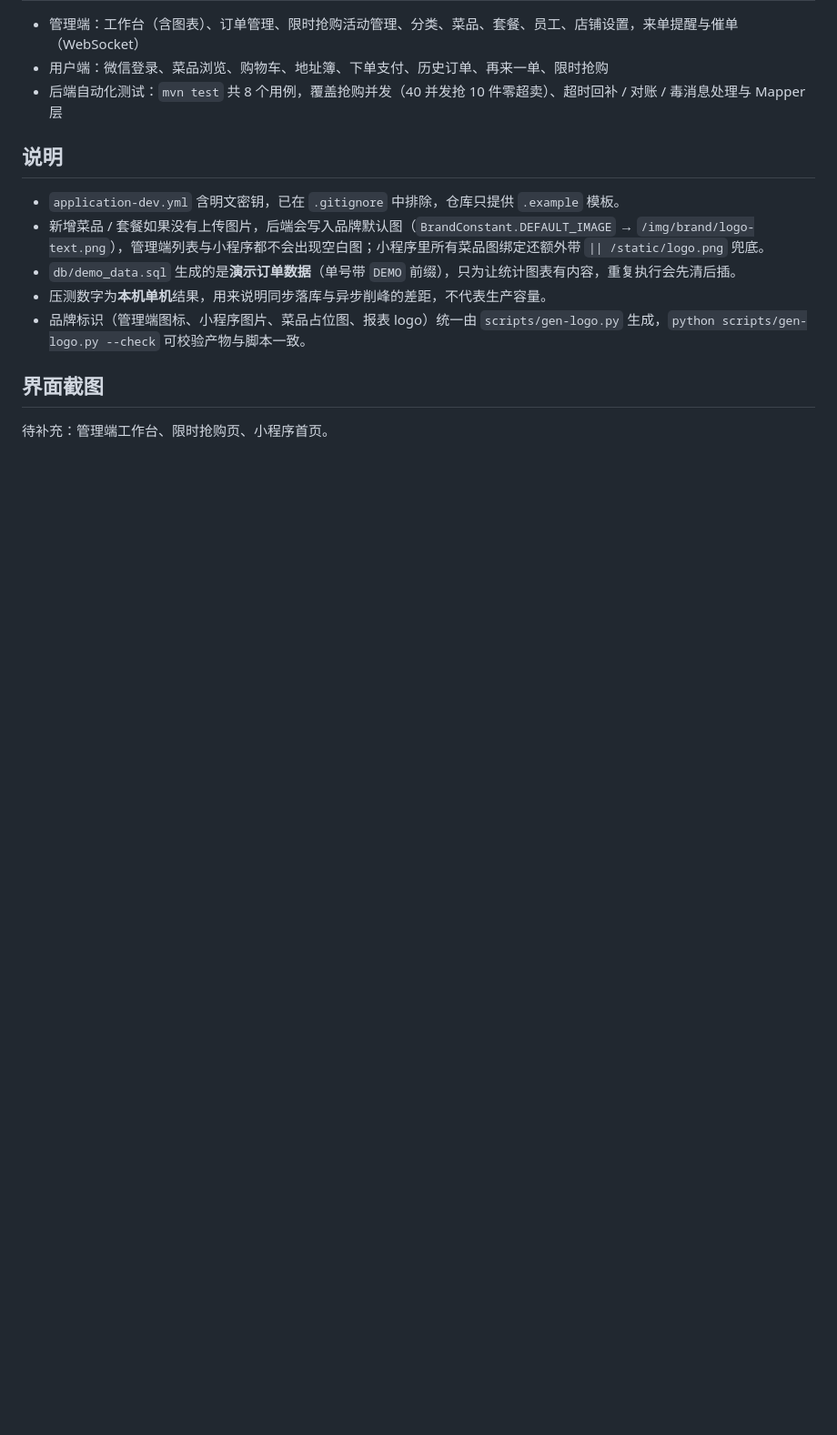
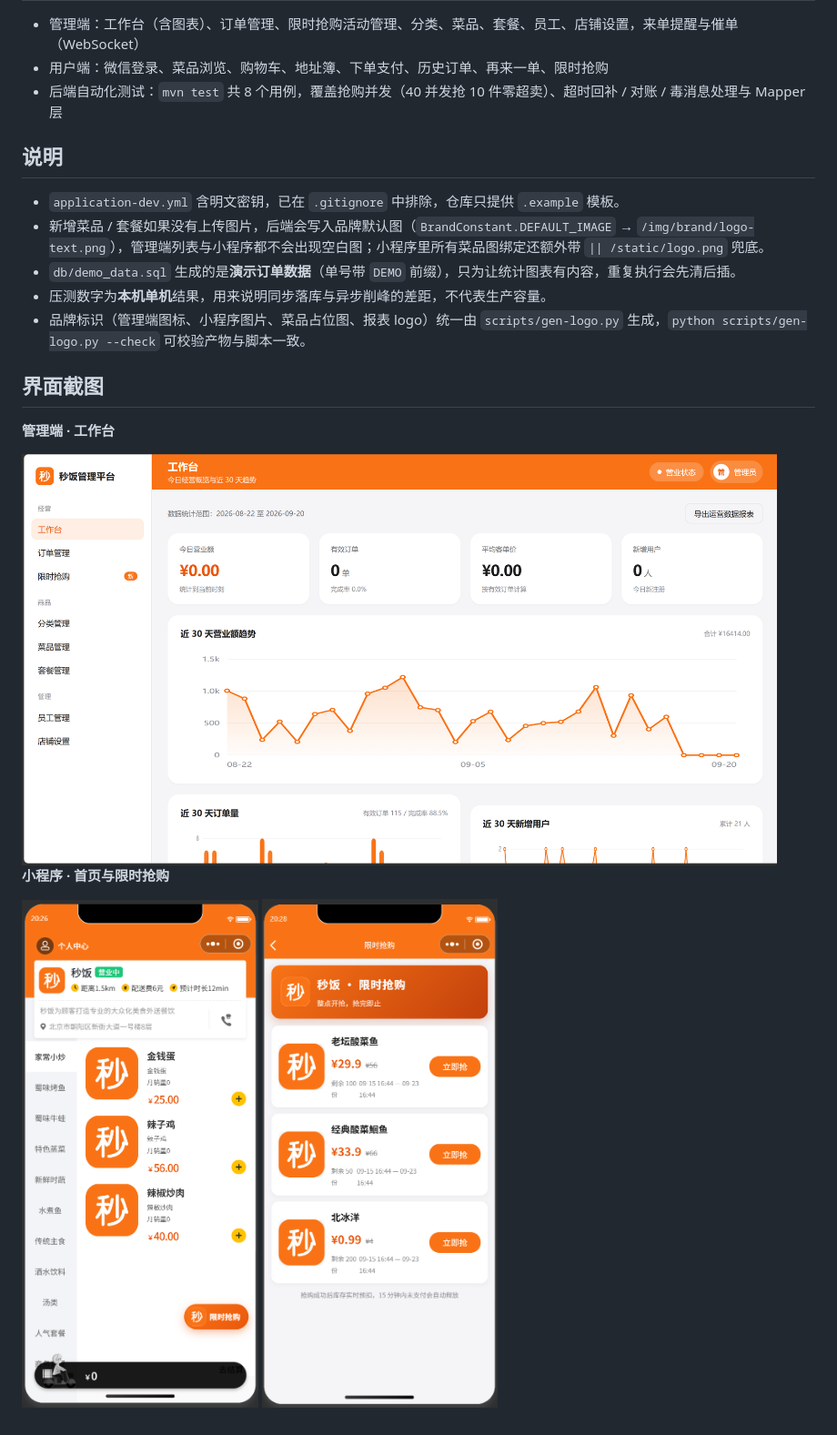
Before and after one commit to lcxxx68-spec/miao-fan-takeout, a Markdown page: README.md, the part around the change. Shown at 91% size. Rendered like a GitHub page; pictures changed too: docs/images/admin-dashboard.png (added), docs/images/miniprogram-home.png (added), docs/images/miniprogram-seckill.png (added); blank space fills up the shorter version.

Commit message:
README: 补充管理端工作台与小程序界面截图

```diff
--- a/README.md
+++ b/README.md
@@ -152,4 +152,10 @@ cd nginx && start nginx
 
 ## 界面截图
 
-待补充：管理端工作台、限时抢购页、小程序首页。
+**管理端 · 工作台**
+
+<img src="docs/images/admin-dashboard.png" width="830" alt="管理端工作台">
+
+**小程序 · 首页与限时抢购**
+
+<img src="docs/images/miniprogram-home.png" width="260" alt="小程序首页"> <img src="docs/images/miniprogram-seckill.png" width="260" alt="小程序限时抢购">
```
